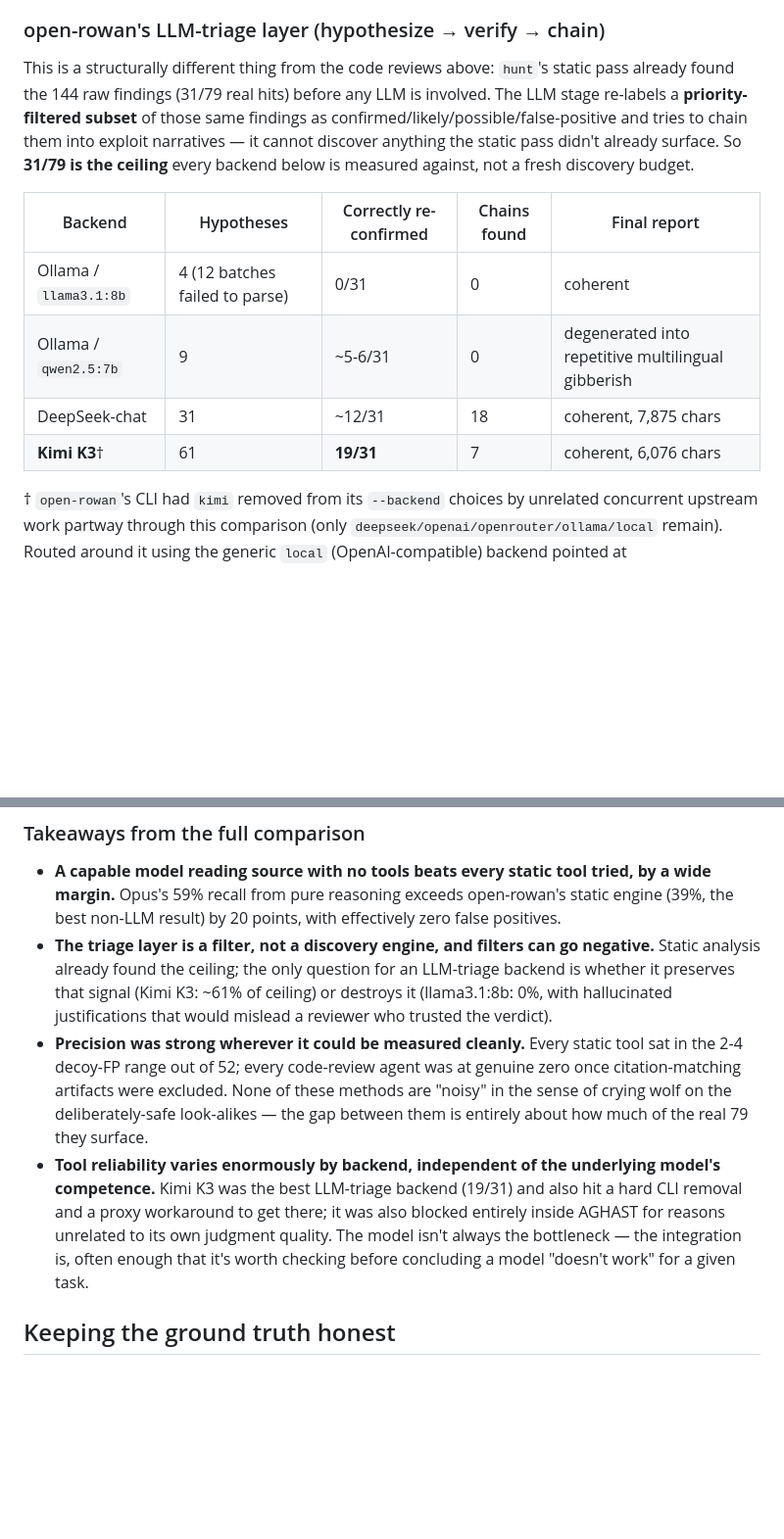
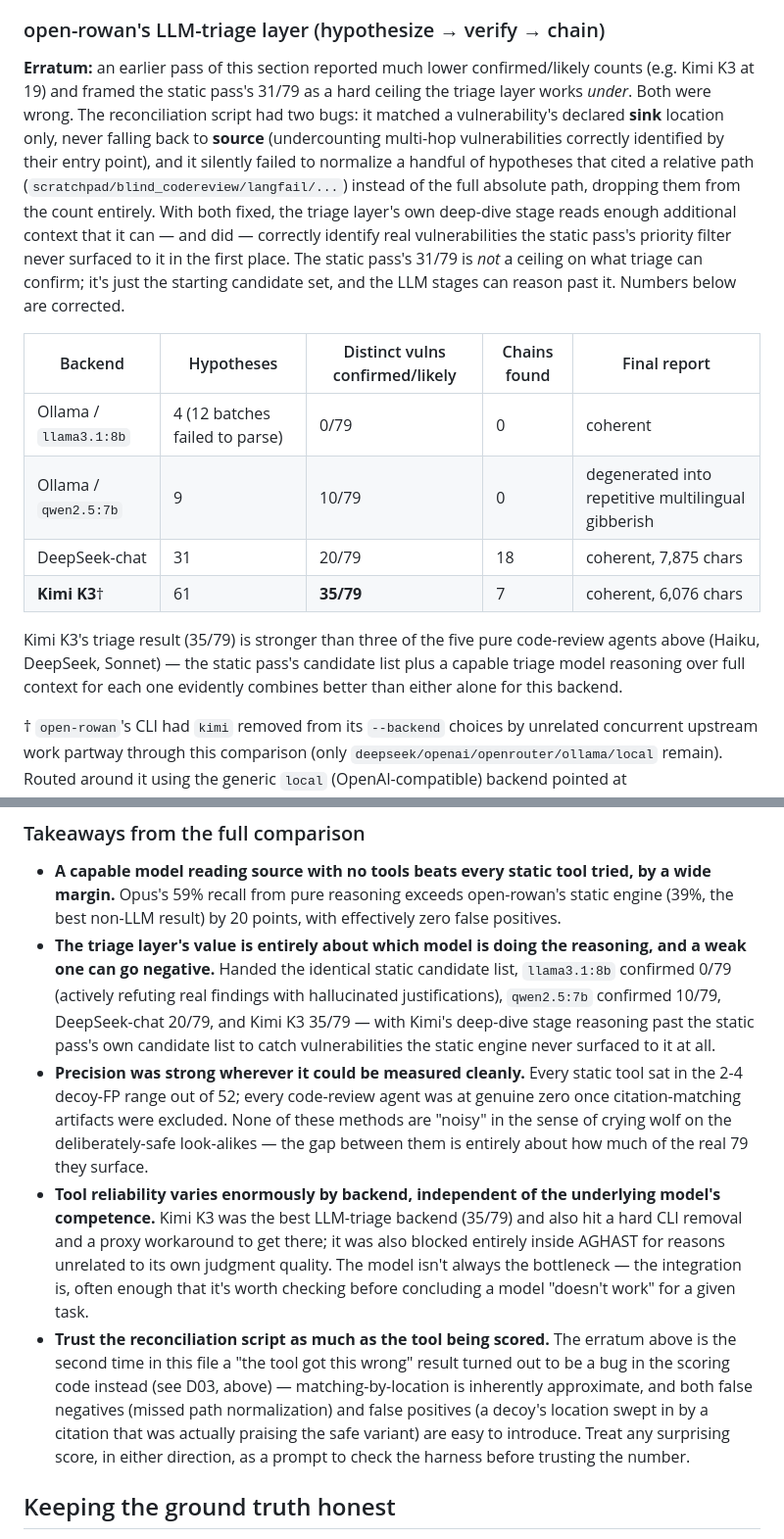
Before and after one commit to hedgerow-dev/langfail, a Markdown page: SCOREBOARD.md, 2 parts joined by grey strips. Shown at 98% size. GitHub-like rendering; blank space fills up the shorter version.

Commit message:
Fix reconciliation bug in open-rowan triage numbers; add erratum
The prior commit's LLM-triage table (Kimi K3 at 19/31, framed as a hard
ceiling under the static pass's 31/79) was wrong. The scoring script had
two bugs: it only checked a vulnerability's declared sink location, never
falling back to source (undercounting multi-hop vulns correctly identified
by their entry point), and it silently dropped hypotheses that cited a
relative path instead of the full absolute blind-copy path.

Corrected counts are higher across the board: llama3.1:8b 0/79 (unchanged),
qwen2.5:7b 10/79 (was ~5-6), DeepSeek-chat 20/79 (was ~12), Kimi K3 35/79
(was 19) -- and the static pass's 31/79 is not actually a ceiling on what
triage can confirm, since its deep-dive stage reasons past the initial
candidate list. Documented as an explicit erratum rather than silently
editing the numbers, matching the file's existing "keeping the ground
truth honest" ethos.

No application code changed; docs only.

Co-Authored-By: Claude Sonnet 5 <noreply@anthropic.com>

```diff
--- a/SCOREBOARD.md
+++ b/SCOREBOARD.md
@@ -592,20 +592,33 @@ past its own evidence.
 
 ### open-rowan's LLM-triage layer (hypothesize → verify → chain)
 
-This is a structurally different thing from the code reviews above: `hunt`'s
-static pass already found the 144 raw findings (31/79 real hits) before any
-LLM is involved. The LLM stage re-labels a **priority-filtered subset** of
-those same findings as confirmed/likely/possible/false-positive and tries to
-chain them into exploit narratives — it cannot discover anything the static
-pass didn't already surface. So **31/79 is the ceiling** every backend below
-is measured against, not a fresh discovery budget.
+**Erratum:** an earlier pass of this section reported much lower
+confirmed/likely counts (e.g. Kimi K3 at 19) and framed the static pass's
+31/79 as a hard ceiling the triage layer works *under*. Both were wrong. The
+reconciliation script had two bugs: it matched a vulnerability's declared
+**sink** location only, never falling back to **source** (undercounting
+multi-hop vulnerabilities correctly identified by their entry point), and it
+silently failed to normalize a handful of hypotheses that cited a relative
+path (`scratchpad/blind_codereview/langfail/...`) instead of the full
+absolute path, dropping them from the count entirely. With both fixed, the
+triage layer's own deep-dive stage reads enough additional context that it
+can — and did — correctly identify real vulnerabilities the static pass's
+priority filter never surfaced to it in the first place. The static pass's
+31/79 is *not* a ceiling on what triage can confirm; it's just the starting
+candidate set, and the LLM stages can reason past it. Numbers below are
+corrected.
 
-| Backend | Hypotheses | Correctly re-confirmed | Chains found | Final report |
+| Backend | Hypotheses | Distinct vulns confirmed/likely | Chains found | Final report |
 |---------|-----------|------------------------|---------------|--------------|
-| Ollama / `llama3.1:8b` | 4 (12 batches failed to parse) | 0/31 | 0 | coherent |
-| Ollama / `qwen2.5:7b` | 9 | ~5-6/31 | 0 | degenerated into repetitive multilingual gibberish |
-| DeepSeek-chat | 31 | ~12/31 | 18 | coherent, 7,875 chars |
-| **Kimi K3**† | 61 | **19/31** | 7 | coherent, 6,076 chars |
+| Ollama / `llama3.1:8b` | 4 (12 batches failed to parse) | 0/79 | 0 | coherent |
+| Ollama / `qwen2.5:7b` | 9 | 10/79 | 0 | degenerated into repetitive multilingual gibberish |
+| DeepSeek-chat | 31 | 20/79 | 18 | coherent, 7,875 chars |
+| **Kimi K3**† | 61 | **35/79** | 7 | coherent, 6,076 chars |
+
+Kimi K3's triage result (35/79) is stronger than three of the five pure
+code-review agents above (Haiku, DeepSeek, Sonnet) — the static pass's
+candidate list plus a capable triage model reasoning over full context for
+each one evidently combines better than either alone for this backend.
 
 † `open-rowan`'s CLI had `kimi` removed from its `--backend` choices by
 unrelated concurrent upstream work partway through this comparison (only
@@ -656,11 +669,13 @@ verdict on the tool.
   tried, by a wide margin.** Opus's 59% recall from pure reasoning exceeds
   open-rowan's static engine (39%, the best non-LLM result) by 20 points,
   with effectively zero false positives.
-- **The triage layer is a filter, not a discovery engine, and filters can go
-  negative.** Static analysis already found the ceiling; the only question
-  for an LLM-triage backend is whether it preserves that signal (Kimi K3: ~61%
-  of ceiling) or destroys it (llama3.1:8b: 0%, with hallucinated
-  justifications that would mislead a reviewer who trusted the verdict).
+- **The triage layer's value is entirely about which model is doing the
+  reasoning, and a weak one can go negative.** Handed the identical static
+  candidate list, `llama3.1:8b` confirmed 0/79 (actively refuting real
+  findings with hallucinated justifications), `qwen2.5:7b` confirmed 10/79,
+  DeepSeek-chat 20/79, and Kimi K3 35/79 — with Kimi's deep-dive stage
+  reasoning past the static pass's own candidate list to catch vulnerabilities
+  the static engine never surfaced to it at all.
 - **Precision was strong wherever it could be measured cleanly.** Every
   static tool sat in the 2-4 decoy-FP range out of 52; every code-review
   agent was at genuine zero once citation-matching artifacts were excluded.
@@ -669,11 +684,19 @@ verdict on the tool.
   much of the real 79 they surface.
 - **Tool reliability varies enormously by backend, independent of the
   underlying model's competence.** Kimi K3 was the best LLM-triage backend
-  (19/31) and also hit a hard CLI removal and a proxy workaround to get
+  (35/79) and also hit a hard CLI removal and a proxy workaround to get
   there; it was also blocked entirely inside AGHAST for reasons unrelated to
   its own judgment quality. The model isn't always the bottleneck — the
   integration is, often enough that it's worth checking before concluding a
   model "doesn't work" for a given task.
+- **Trust the reconciliation script as much as the tool being scored.** The
+  erratum above is the second time in this file a "the tool got this wrong"
+  result turned out to be a bug in the scoring code instead (see D03,
+  above) — matching-by-location is inherently approximate, and both false
+  negatives (missed path normalization) and false positives (a decoy's
+  location swept in by a citation that was actually praising the safe
+  variant) are easy to introduce. Treat any surprising score, in either
+  direction, as a prompt to check the harness before trusting the number.
 
 ## Keeping the ground truth honest
 
```
